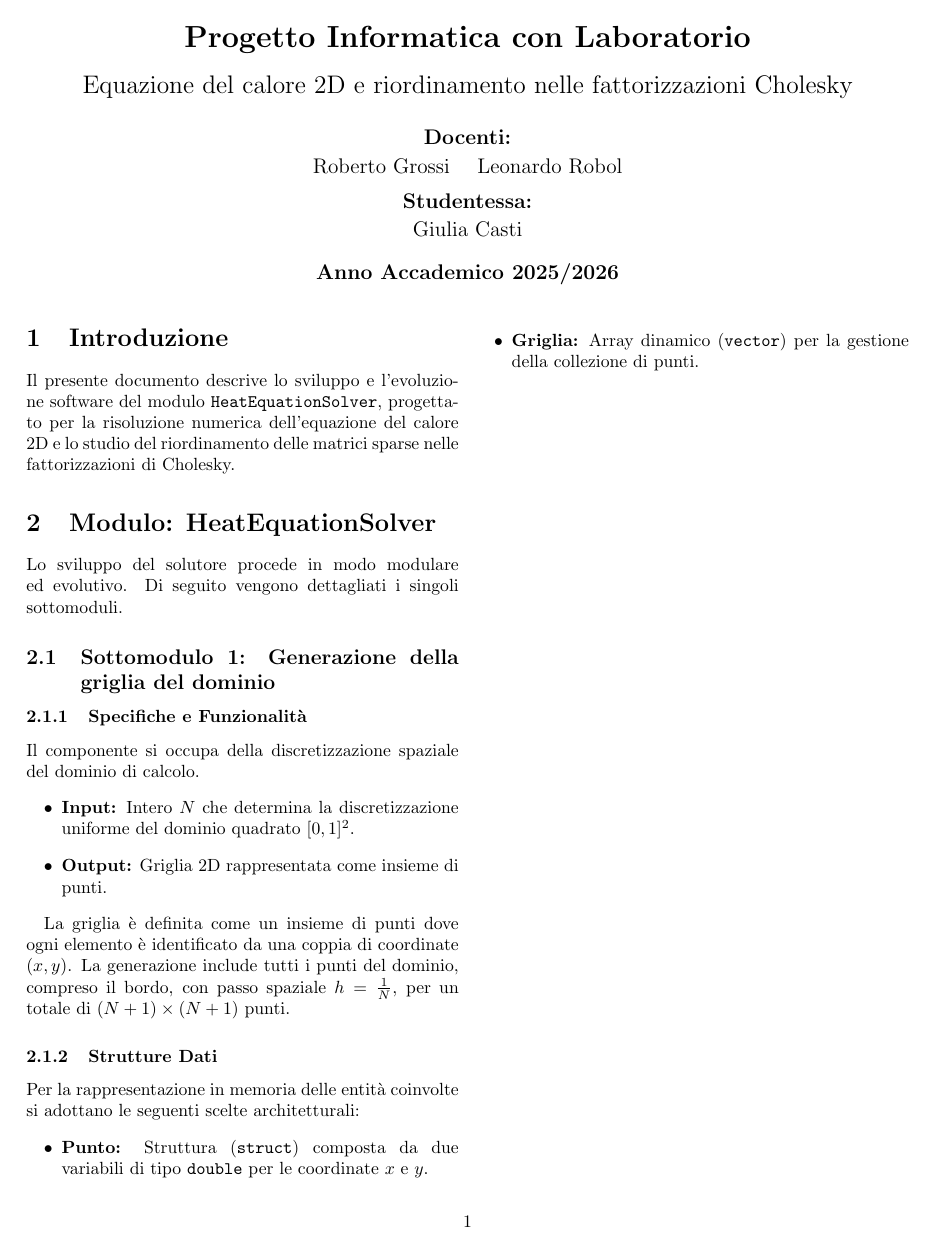
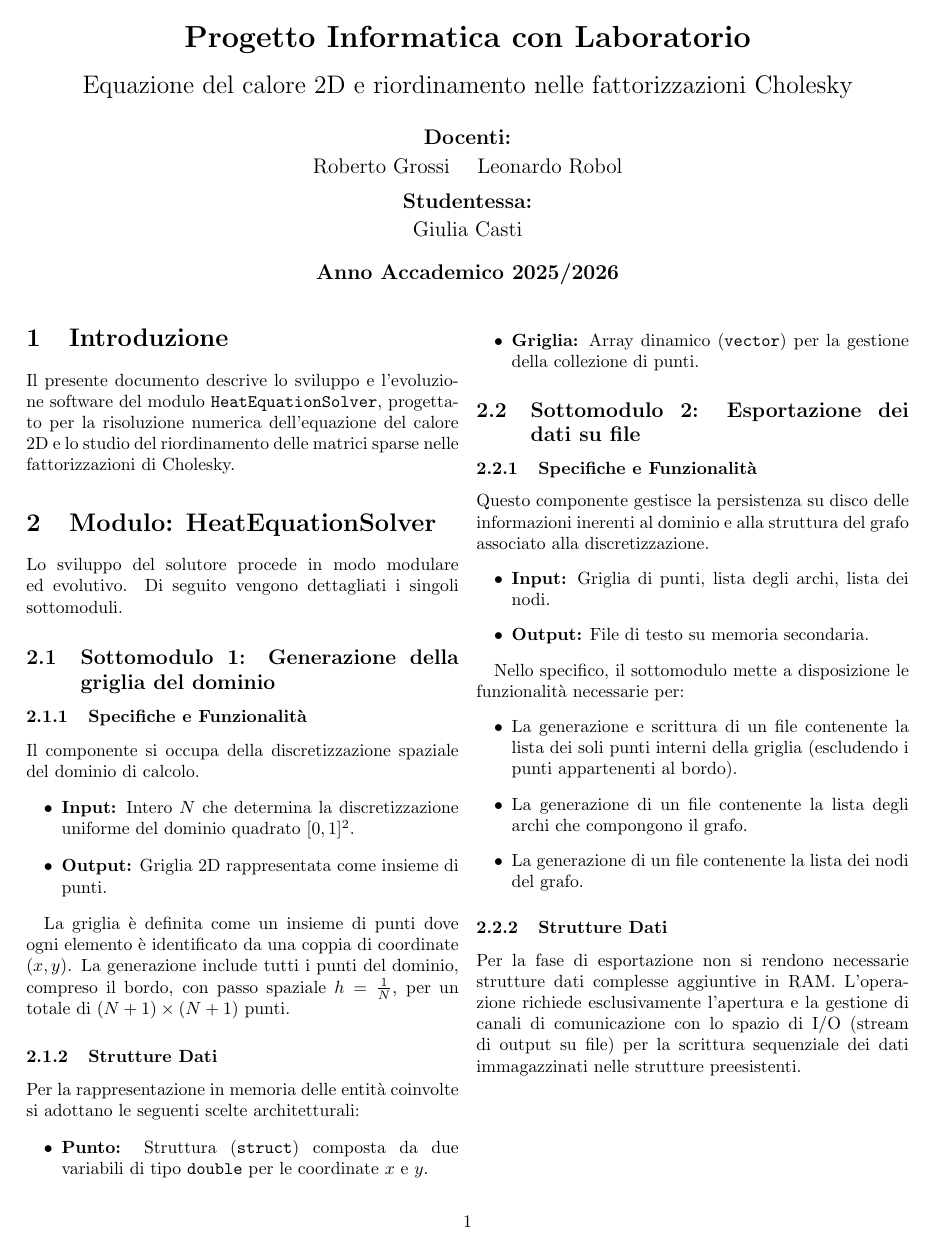
Before and after one commit to GiuliaCasti/Progetto_LabInf_2025_26, a LaTeX document (Documento di progetto.tex): the whole page. Compiled offline with pdfLaTeX.

Commit message:
Documento di progetto: sottomodulo "Esportazione dei dati su file"
   per il Task 1 e 2

```diff
--- a/Documento di progetto.tex
+++ b/Documento di progetto.tex
@@ -46,4 +46,23 @@ Per la rappresentazione in memoria delle entit\`a coinvolte si adottano le segue
     \item \textbf{Griglia:} Array dinamico (\texttt{vector}) per la gestione della collezione di punti.
 \end{itemize}
 
+\subsection{Sottomodulo 2: Esportazione dei dati su file}
+
+\subsubsection{Specifiche e Funzionalit\`a}
+Questo componente gestisce la persistenza su disco delle informazioni inerenti al dominio e alla struttura del grafo associato alla discretizzazione.
+\begin{itemize}
+    \item \textbf{Input:} Griglia di punti, lista degli archi, lista dei nodi.
+    \item \textbf{Output:} File di testo su memoria secondaria.
+\end{itemize}
+
+Nello specifico, il sottomodulo mette a disposizione le funzionalit\`a necessarie per:
+\begin{itemize}
+    \item La generazione e scrittura di un file contenente la lista dei soli punti interni della griglia (escludendo i punti appartenenti al bordo).
+    \item La generazione di un file contenente la lista degli archi che compongono il grafo.
+    \item La generazione di un file contenente la lista dei nodi del grafo.
+\end{itemize}
+
+\subsubsection{Strutture Dati}
+Per la fase di esportazione non si rendono necessarie strutture dati complesse aggiuntive in RAM. L'operazione richiede esclusivamente l'apertura e la gestione di canali di comunicazione con lo spazio di I/O (stream di output su file) per la scrittura sequenziale dei dati immagazzinati nelle strutture preesistenti.
+
 \end{document}
```
Also changed, not shown: Documento di progetto.pdf.
